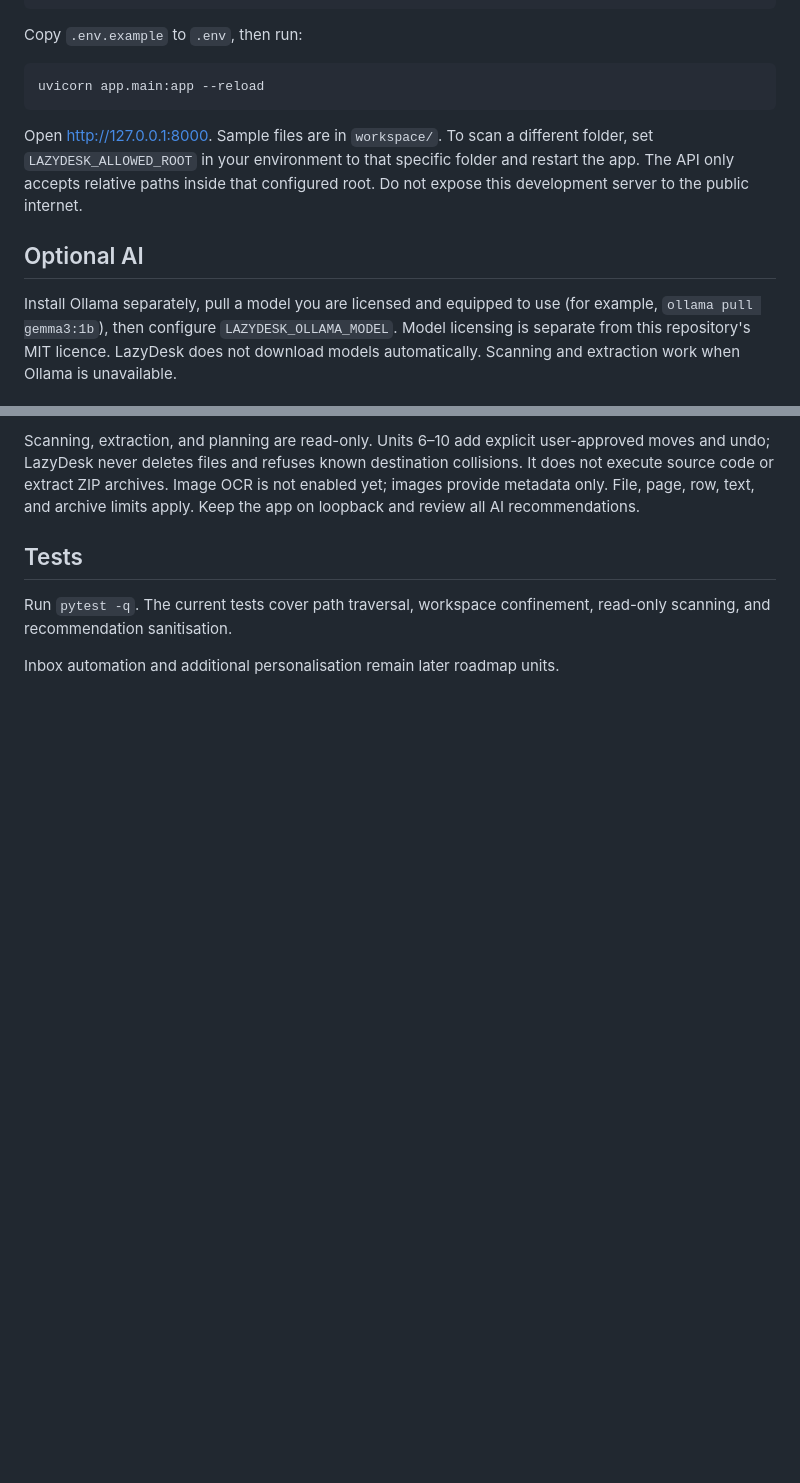
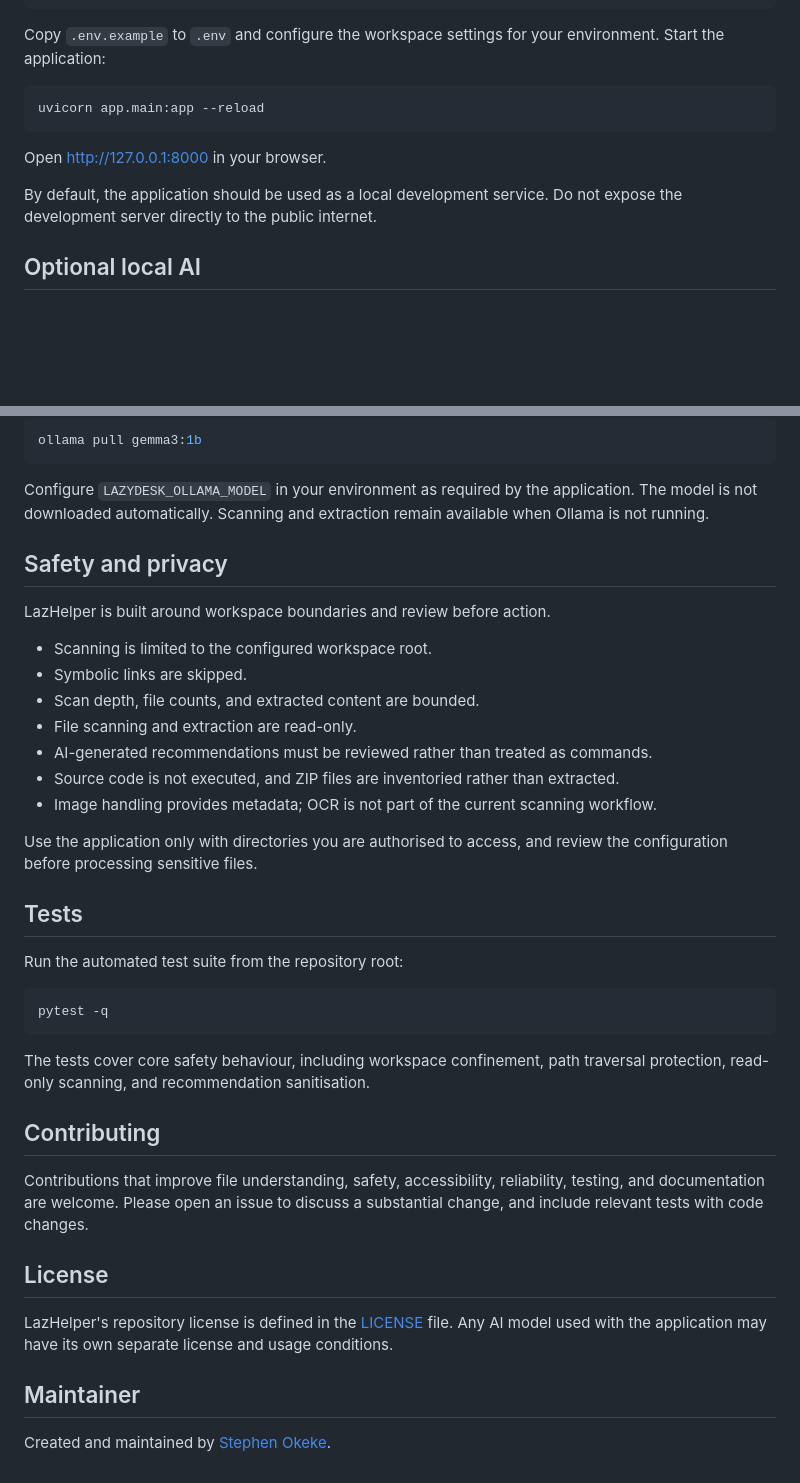
Before and after one commit to Stephen804-creator/LazHelper, a Markdown page: README.md, 2 parts joined by grey strips. Rendered like a GitHub page; blank space fills up the shorter version.

````diff
--- a/README.md
+++ b/README.md
@@ -23,15 +71,15 @@ python -m venv .venv
 pip install -r requirements.txt
 ```
 
-Copy `.env.example` to `.env`, then run:
+Copy `.env.example` to `.env` and configure the workspace settings for your environment. Start the application:
 
 ```bash
 uvicorn app.main:app --reload
 ```
 
-Open http://127.0.0.1:8000. Sample files are in `workspace/`. To scan a different folder, set `LAZYDESK_ALLOWED_ROOT` in your environment to that specific folder and restart the app. The API only accepts relative paths inside that configured root. Do not expose this development server to the public internet.
+Open [http://127.0.0.1:8000](http://127.0.0.1:8000) in your browser.
 
-## Optional AI
+By default, the application should be used as a local development service. Do not expose the development server directly to the public internet.
 
-Install Ollama separately, pull a model you are licensed and equipped to use (for example, `ollama pull gemma3:1b`), then configure `LAZYDESK_OLLAMA_MODEL`. Model licensing is separate from this repository's MIT licence. LazyDesk does not download models automatically. Scanning and extraction work when Ollama is unavailable.
+## Optional local AI
 
@@ -39,8 +87,42 @@ Install Ollama separately, pull a model you are licensed and equipped to use (fo
 
-Scanning, extraction, and planning are read-only. Units 6–10 add explicit user-approved moves and undo; LazyDesk never deletes files and refuses known destination collisions. It does not execute source code or extract ZIP archives. Image OCR is not enabled yet; images provide metadata only. File, page, row, text, and archive limits apply. Keep the app on loopback and review all AI recommendations.
+```bash
+ollama pull gemma3:1b
+```
+
+Configure `LAZYDESK_OLLAMA_MODEL` in your environment as required by the application. The model is not downloaded automatically. Scanning and extraction remain available when Ollama is not running.
+
+## Safety and privacy
+
+LazHelper is built around workspace boundaries and review before action.
+
+- Scanning is limited to the configured workspace root.
+- Symbolic links are skipped.
+- Scan depth, file counts, and extracted content are bounded.
+- File scanning and extraction are read-only.
+- AI-generated recommendations must be reviewed rather than treated as commands.
+- Source code is not executed, and ZIP files are inventoried rather than extracted.
+- Image handling provides metadata; OCR is not part of the current scanning workflow.
+
+Use the application only with directories you are authorised to access, and review the configuration before processing sensitive files.
 
 ## Tests
 
-Run `pytest -q`. The current tests cover path traversal, workspace confinement, read-only scanning, and recommendation sanitisation.
+Run the automated test suite from the repository root:
 
-Inbox automation and additional personalisation remain later roadmap units.
+```bash
+pytest -q
+```
+
+The tests cover core safety behaviour, including workspace confinement, path traversal protection, read-only scanning, and recommendation sanitisation.
+
+## Contributing
+
+Contributions that improve file understanding, safety, accessibility, reliability, testing, and documentation are welcome. Please open an issue to discuss a substantial change, and include relevant tests with code changes.
+
+## License
+
+LazHelper's repository license is defined in the [LICENSE](LICENSE) file. Any AI model used with the application may have its own separate license and usage conditions.
+
+## Maintainer
+
+Created and maintained by [Stephen Okeke](https://github.com/Stephen804-creator).
````
Also changed, not shown: other parts of README.md (+61 -13 lines).
